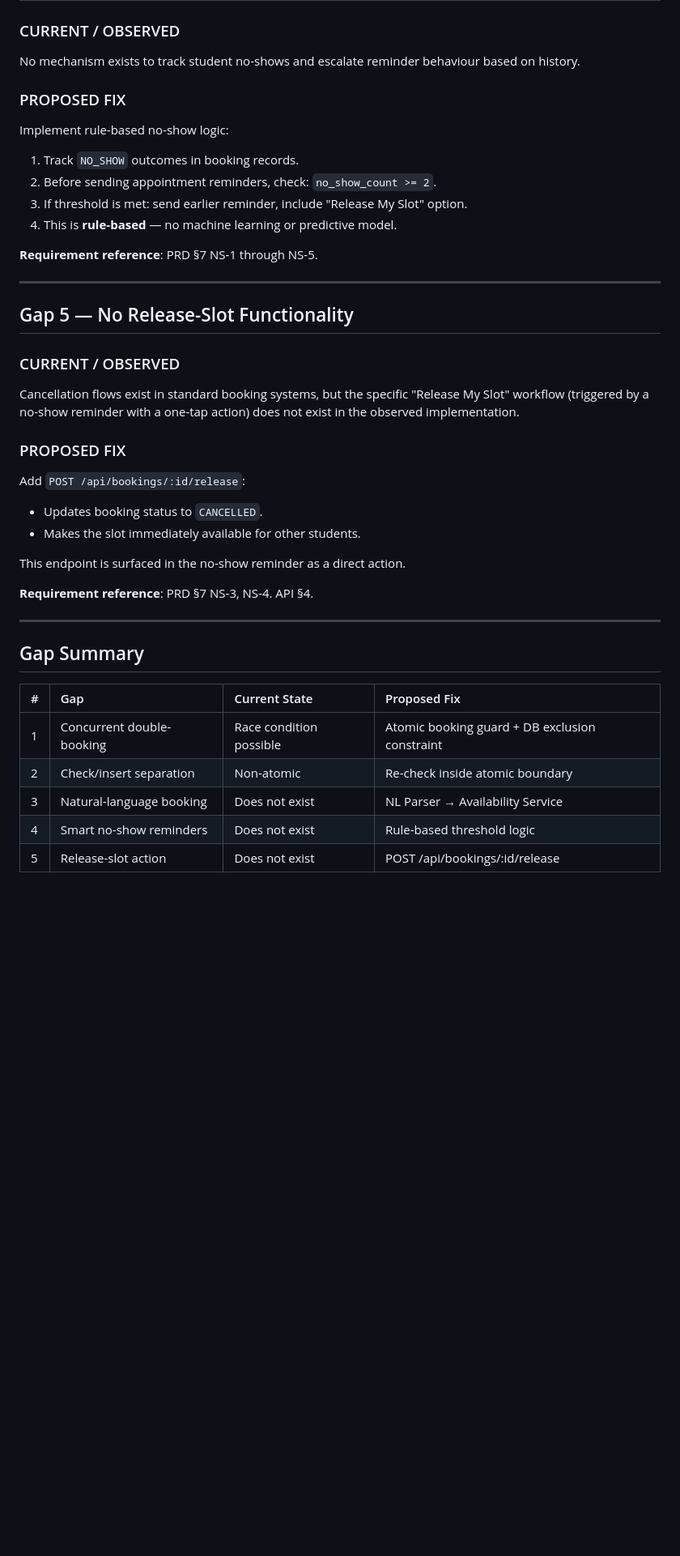
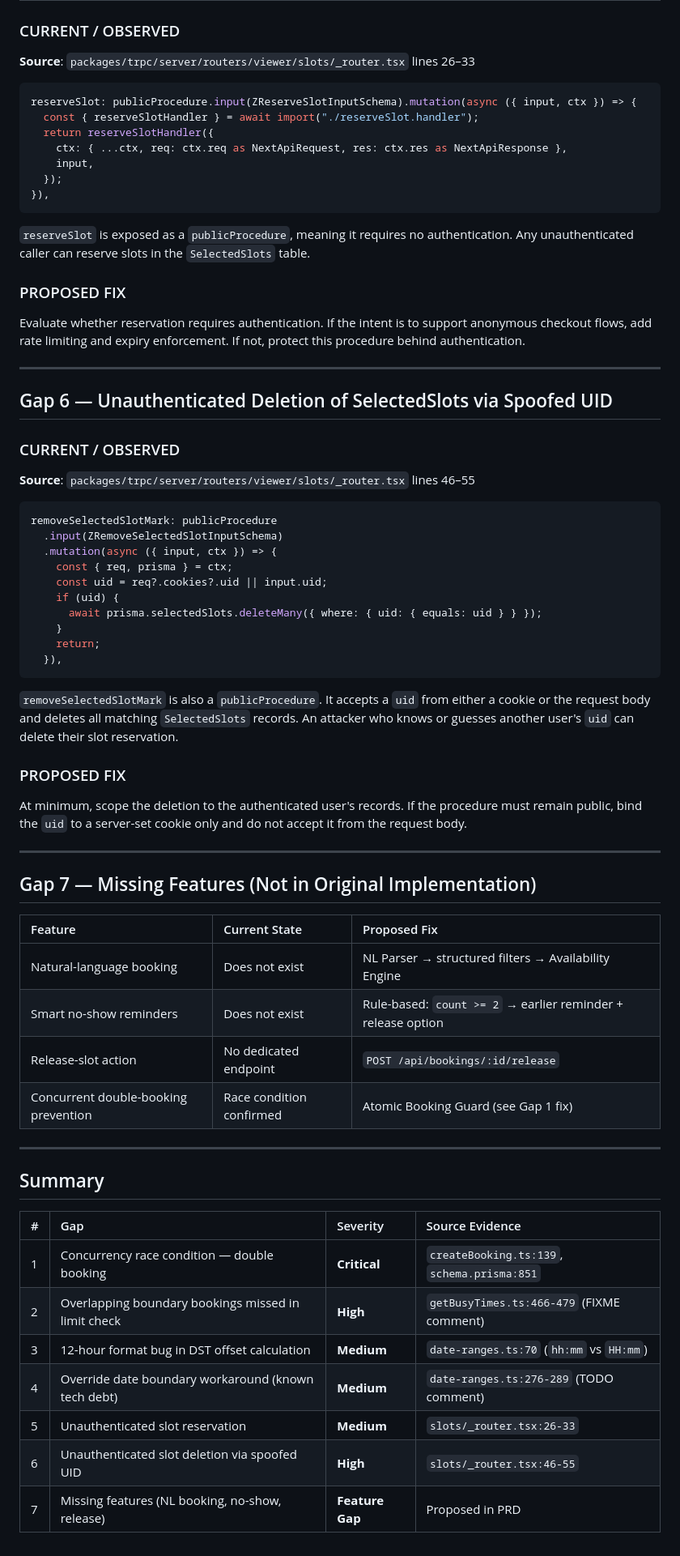
Before and after one commit to fathimaflq/hackback_rev_eng, a Markdown page: docs/GAPS.md, the part around one of its changes. Shown at 81% size. Rendered like a GitHub page; blank space fills up the shorter version.

````diff
--- a/docs/GAPS.md
+++ b/docs/GAPS.md
@@ -87,45 +160,72 @@ Introduce a **Natural Language Parser** component that:
 
 ### CURRENT / OBSERVED
 
-No mechanism exists to track student no-shows and escalate reminder behaviour based on history.
+**Source**: `packages/trpc/server/routers/viewer/slots/_router.tsx` lines 26–33
+
+```typescript
+reserveSlot: publicProcedure.input(ZReserveSlotInputSchema).mutation(async ({ input, ctx }) => {
+  const { reserveSlotHandler } = await import("./reserveSlot.handler");
+  return reserveSlotHandler({
+    ctx: { ...ctx, req: ctx.req as NextApiRequest, res: ctx.res as NextApiResponse },
+    input,
+  });
+}),
+```
+
+`reserveSlot` is exposed as a `publicProcedure`, meaning it requires no authentication. Any unauthenticated caller can reserve slots in the `SelectedSlots` table.
 
 ### PROPOSED FIX
 
-Implement rule-based no-show logic:
-
-1. Track `NO_SHOW` outcomes in booking records.
-2. Before sending appointment reminders, check: `no_show_count >= 2`.
-3. If threshold is met: send earlier reminder, include "Release My Slot" option.
-4. This is **rule-based** — no machine learning or predictive model.
-
-**Requirement reference**: PRD §7 NS-1 through NS-5.
+Evaluate whether reservation requires authentication. If the intent is to support anonymous checkout flows, add rate limiting and expiry enforcement. If not, protect this procedure behind authentication.
 
 ---
 
-## Gap 5 — No Release-Slot Functionality
+## Gap 6 — Unauthenticated Deletion of SelectedSlots via Spoofed UID
 
 ### CURRENT / OBSERVED
 
-Cancellation flows exist in standard booking systems, but the specific "Release My Slot" workflow (triggered by a no-show reminder with a one-tap action) does not exist in the observed implementation.
+**Source**: `packages/trpc/server/routers/viewer/slots/_router.tsx` lines 46–55
+
+```typescript
+removeSelectedSlotMark: publicProcedure
+  .input(ZRemoveSelectedSlotInputSchema)
+  .mutation(async ({ input, ctx }) => {
+    const { req, prisma } = ctx;
+    const uid = req?.cookies?.uid || input.uid;
+    if (uid) {
+      await prisma.selectedSlots.deleteMany({ where: { uid: { equals: uid } } });
+    }
+    return;
+  }),
+```
+
+`removeSelectedSlotMark` is also a `publicProcedure`. It accepts a `uid` from either a cookie or the request body and deletes all matching `SelectedSlots` records. An attacker who knows or guesses another user's `uid` can delete their slot reservation.
 
 ### PROPOSED FIX
 
-Add `POST /api/bookings/:id/release`:
-- Updates booking status to `CANCELLED`.
-- Makes the slot immediately available for other students.
-
-This endpoint is surfaced in the no-show reminder as a direct action.
-
-**Requirement reference**: PRD §7 NS-3, NS-4. API §4.
+At minimum, scope the deletion to the authenticated user's records. If the procedure must remain public, bind the `uid` to a server-set cookie only and do not accept it from the request body.
 
 ---
 
-## Gap Summary
+## Gap 7 — Missing Features (Not in Original Implementation)
 
-| # | Gap | Current State | Proposed Fix |
+| Feature | Current State | Proposed Fix |
+| :--- | :--- | :--- |
+| Natural-language booking | Does not exist | NL Parser → structured filters → Availability Engine |
+| Smart no-show reminders | Does not exist | Rule-based: `count >= 2` → earlier reminder + release option |
+| Release-slot action | No dedicated endpoint | `POST /api/bookings/:id/release` |
+| Concurrent double-booking prevention | Race condition confirmed | Atomic Booking Guard (see Gap 1 fix) |
+
+---
+
+## Summary
+
+| # | Gap | Severity | Source Evidence |
 | :--- | :--- | :--- | :--- |
-| 1 | Concurrent double-booking | Race condition possible | Atomic booking guard + DB exclusion constraint |
-| 2 | Check/insert separation | Non-atomic | Re-check inside atomic boundary |
-| 3 | Natural-language booking | Does not exist | NL Parser → Availability Service |
-| 4 | Smart no-show reminders | Does not exist | Rule-based threshold logic |
-| 5 | Release-slot action | Does not exist | POST /api/bookings/:id/release |
+| 1 | Concurrency race condition — double booking | **Critical** | `createBooking.ts:139`, `schema.prisma:851` |
+| 2 | Overlapping boundary bookings missed in limit check | **High** | `getBusyTimes.ts:466-479` (FIXME comment) |
+| 3 | 12-hour format bug in DST offset calculation | **Medium** | `date-ranges.ts:70` (`hh:mm` vs `HH:mm`) |
+| 4 | Override date boundary workaround (known tech debt) | **Medium** | `date-ranges.ts:276-289` (TODO comment) |
+| 5 | Unauthenticated slot reservation | **Medium** | `slots/_router.tsx:26-33` |
+| 6 | Unauthenticated slot deletion via spoofed UID | **High** | `slots/_router.tsx:46-55` |
+| 7 | Missing features (NL booking, no-show, release) | **Feature Gap** | Proposed in PRD |
````
Also changed, not shown: other parts of docs/GAPS.md (+105 -32 lines).
